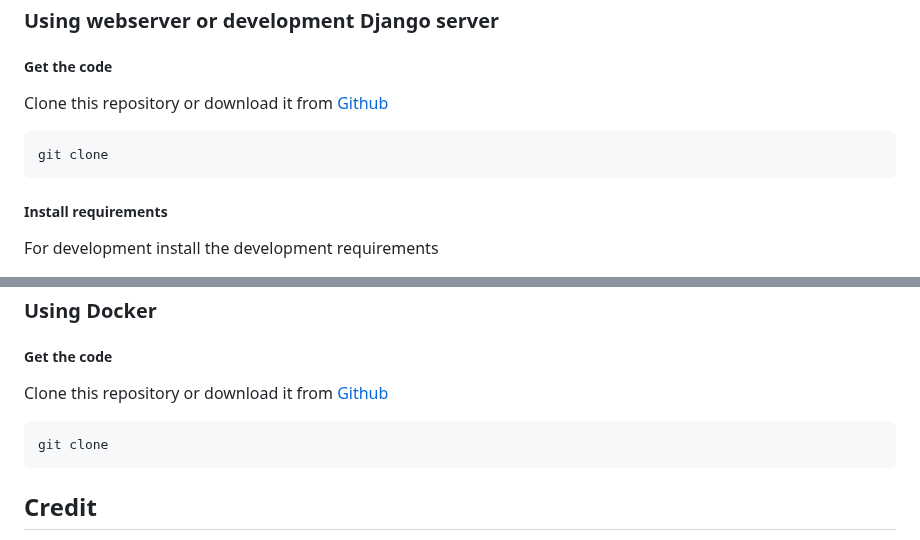
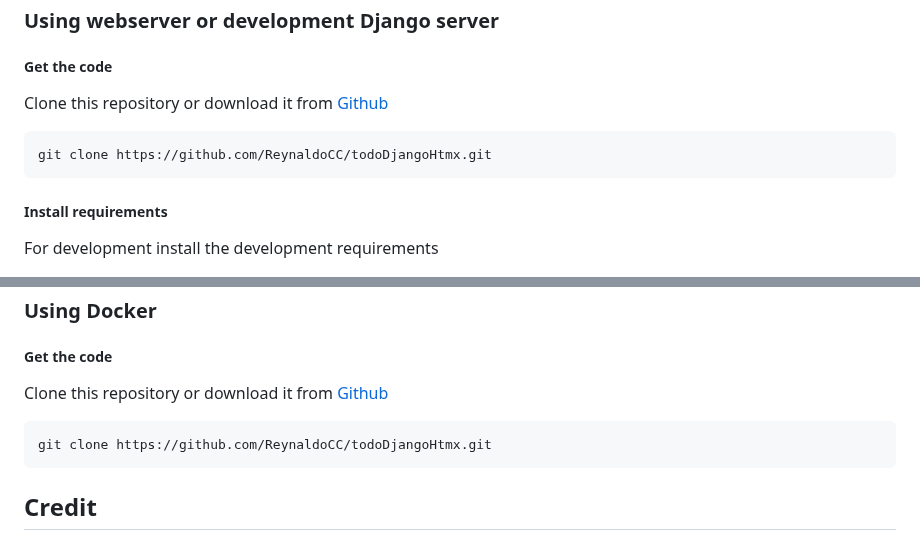
Before and after one commit to ReynaldoCC/todoDjangoHtmx, a Markdown page: README.md, 2 parts joined by grey strips. Drawn GitHub-style.

```diff
--- a/README.md
+++ b/README.md
@@ -44,5 +44,5 @@ Clone this repository or download it from [Github]()
 
-    git clone
+    git clone https://github.com/ReynaldoCC/todoDjangoHtmx.git
 
 
 ##### Install requirements
@@ -62,5 +62,5 @@ Clone this repository or download it from [Github]()
 
-    git clone
+    git clone https://github.com/ReynaldoCC/todoDjangoHtmx.git
 
 
 ## Credit
```
Also changed, not shown: other parts of README.md (+2 -2 lines).
